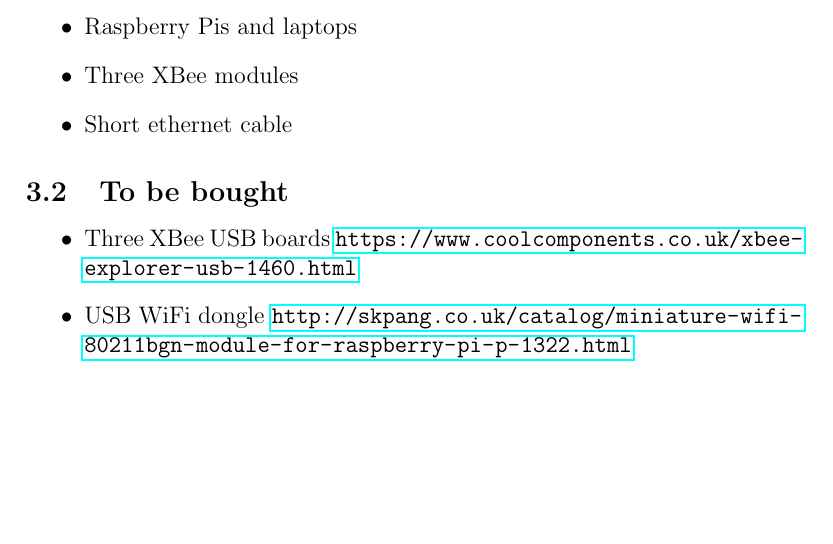
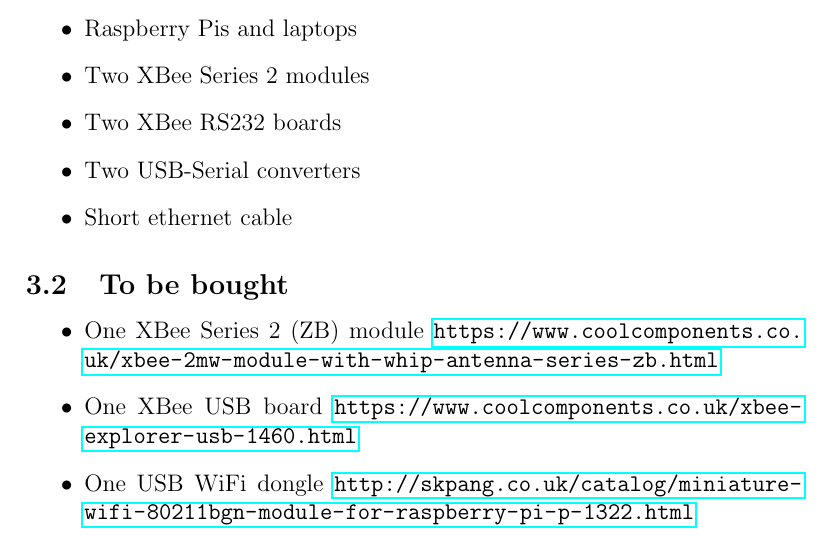
Before and after one commit to Muzer/advanced-networking-cwk, a LaTeX document (proposal.tex): part of page 2 of 2, cut so that both start at the same text, the shorter picture padded with empty space. Compiled offline with pdfLaTeX.

Commit message:
Change parts to get based on reality

```diff
--- a/proposal.tex
+++ b/proposal.tex
@@ -41,15 +41,18 @@
 
 \begin{itemize}
   \item Raspberry Pis and laptops
-  \item Three XBee modules
+  \item Two XBee Series 2 modules
+  \item Two XBee RS232 boards
+  \item Two USB-Serial converters
   \item Short ethernet cable
 \end{itemize}
 
 \subsection{To be bought}
 
 \begin{itemize}
-  \item Three XBee USB boards \url{https://www.coolcomponents.co.uk/xbee-explorer-usb-1460.html}
-  \item USB WiFi dongle \url{http://skpang.co.uk/catalog/miniature-wifi-80211bgn-module-for-raspberry-pi-p-1322.html}
+  \item One XBee Series 2 (ZB) module \url{https://www.coolcomponents.co.uk/xbee-2mw-module-with-whip-antenna-series-zb.html}
+  \item One XBee USB board \url{https://www.coolcomponents.co.uk/xbee-explorer-usb-1460.html}
+  \item One USB WiFi dongle \url{http://skpang.co.uk/catalog/miniature-wifi-80211bgn-module-for-raspberry-pi-p-1322.html}
 \end{itemize}
 
 \end{document}
```
